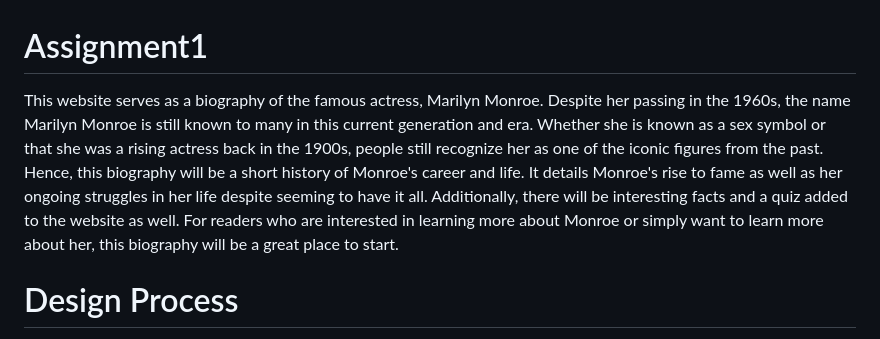
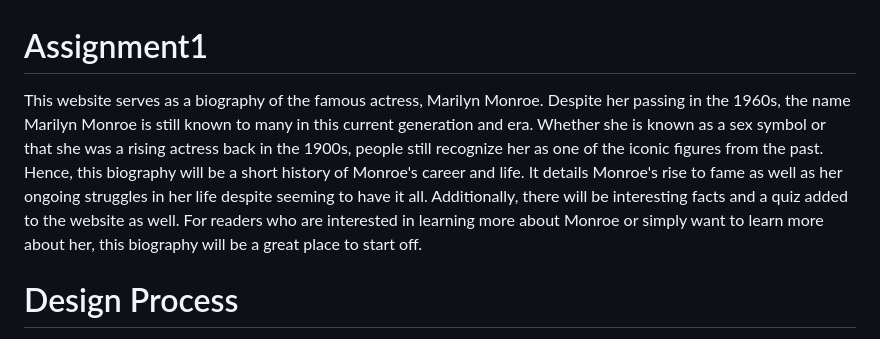
Before and after one commit to RotiCharoti/Assignment1, a Markdown page: README.md, the part around the change. GitHub-like rendering.

```diff
--- a/README.md
+++ b/README.md
@@ -1,5 +1,5 @@
 # Assignment1
-This website serves as a biography of the famous actress, Marilyn Monroe. Despite her passing in the 1960s, the name Marilyn Monroe is still known to many in this current generation and era. Whether she is known as a sex symbol or that she was a rising actress back in the 1900s, people still recognize her as one of the iconic figures from the past. Hence, this biography will be a short history of Monroe's career and life. It details Monroe's rise to fame as well as her ongoing struggles in her life despite seeming to have it all. Additionally, there will be interesting facts and a quiz added to the website as well. For readers who are interested in learning more about Monroe or simply want to learn more about her, this biography will be a great place to start.
+This website serves as a biography of the famous actress, Marilyn Monroe. Despite her passing in the 1960s, the name Marilyn Monroe is still known to many in this current generation and era. Whether she is known as a sex symbol or that she was a rising actress back in the 1900s, people still recognize her as one of the iconic figures from the past. Hence, this biography will be a short history of Monroe's career and life. It details Monroe's rise to fame as well as her ongoing struggles in her life despite seeming to have it all. Additionally, there will be interesting facts and a quiz added to the website as well. For readers who are interested in learning more about Monroe or simply want to learn more about her, this biography will be a great place to start off.
 
 
  # Design Process
```
